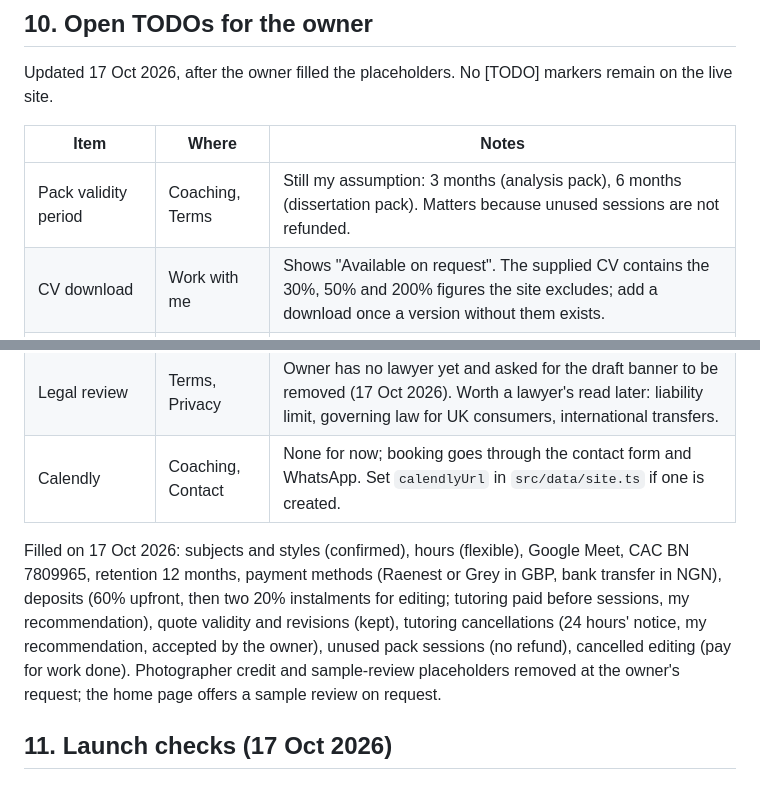
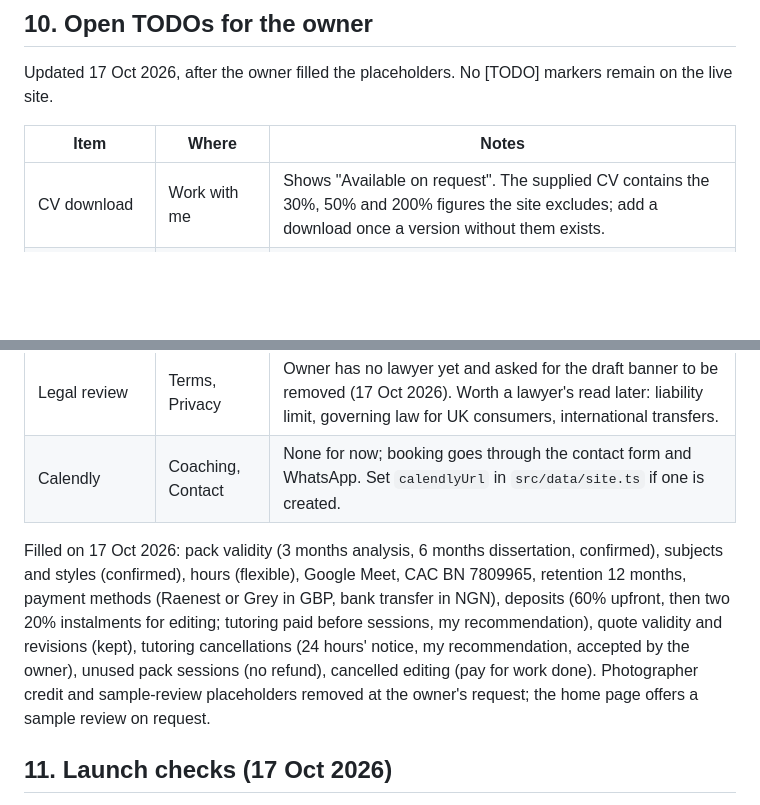
Before and after one commit to Simplywonderful/pen-of-wonder, a Markdown page: DESIGN.md, 2 parts joined by grey strips. Drawn GitHub-style; blank space fills up the shorter version.

Commit message:
Confirm session pack validity periods
Co-Authored-By: Claude Opus 5.5 <noreply@anthropic.com>

```diff
--- a/DESIGN.md
+++ b/DESIGN.md
@@ -174,13 +174,12 @@ Updated 17 Oct 2026, after the owner filled the placeholders. No [TODO] markers
 
 | Item | Where | Notes |
 |---|---|---|
-| Pack validity period | Coaching, Terms | Still my assumption: 3 months (analysis pack), 6 months (dissertation pack). Matters because unused sessions are not refunded. |
 | CV download | Work with me | Shows "Available on request". The supplied CV contains the 30%, 50% and 200% figures the site excludes; add a download once a version without them exists. |
 | Approved testimonials | Home | Written permission, initials and role only; section hidden until then |
 | Legal review | Terms, Privacy | Owner has no lawyer yet and asked for the draft banner to be removed (17 Oct 2026). Worth a lawyer's read later: liability limit, governing law for UK consumers, international transfers. |
 | Calendly | Coaching, Contact | None for now; booking goes through the contact form and WhatsApp. Set `calendlyUrl` in `src/data/site.ts` if one is created. |
 
-Filled on 17 Oct 2026: subjects and styles (confirmed), hours (flexible), Google Meet, CAC BN 7809965, retention 12 months, payment methods (Raenest or Grey in GBP, bank transfer in NGN), deposits (60% upfront, then two 20% instalments for editing; tutoring paid before sessions, my recommendation), quote validity and revisions (kept), tutoring cancellations (24 hours' notice, my recommendation, accepted by the owner), unused pack sessions (no refund), cancelled editing (pay for work done). Photographer credit and sample-review placeholders removed at the owner's request; the home page offers a sample review on request.
+Filled on 17 Oct 2026: pack validity (3 months analysis, 6 months dissertation, confirmed), subjects and styles (confirmed), hours (flexible), Google Meet, CAC BN 7809965, retention 12 months, payment methods (Raenest or Grey in GBP, bank transfer in NGN), deposits (60% upfront, then two 20% instalments for editing; tutoring paid before sessions, my recommendation), quote validity and revisions (kept), tutoring cancellations (24 hours' notice, my recommendation, accepted by the owner), unused pack sessions (no refund), cancelled editing (pay for work done). Photographer credit and sample-review placeholders removed at the owner's request; the home page offers a sample review on request.
 
 ## 11. Launch checks (17 Oct 2026)
 
```
